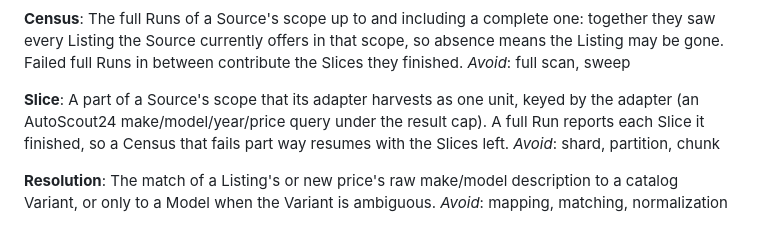
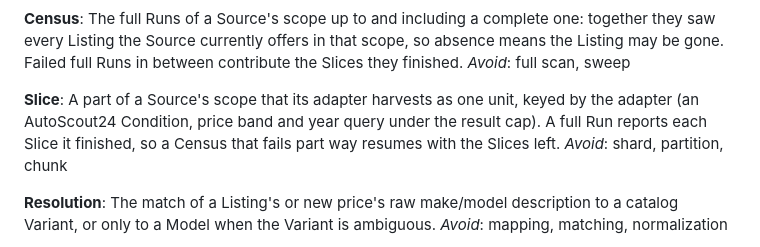
Before and after one commit to totalolage/comp-car-ator, a Markdown page: CONTEXT.md, the part around the change. Drawn GitHub-style.

```diff
--- a/CONTEXT.md
+++ b/CONTEXT.md
@@ -99,7 +99,7 @@ The full Runs of a Source's scope up to and including a complete one: together t
 _Avoid_: full scan, sweep
 
 **Slice**:
-A part of a Source's scope that its adapter harvests as one unit, keyed by the adapter (an AutoScout24 make/model/year/price query under the result cap). A full Run reports each Slice it finished, so a Census that fails part way resumes with the Slices left.
+A part of a Source's scope that its adapter harvests as one unit, keyed by the adapter (an AutoScout24 Condition, price band and year query under the result cap). A full Run reports each Slice it finished, so a Census that fails part way resumes with the Slices left.
 _Avoid_: shard, partition, chunk
 
 **Resolution**:
```
Also changed, not shown: docs/adr/0015-mobile-de-experimental.md (+1 -1 lines).
